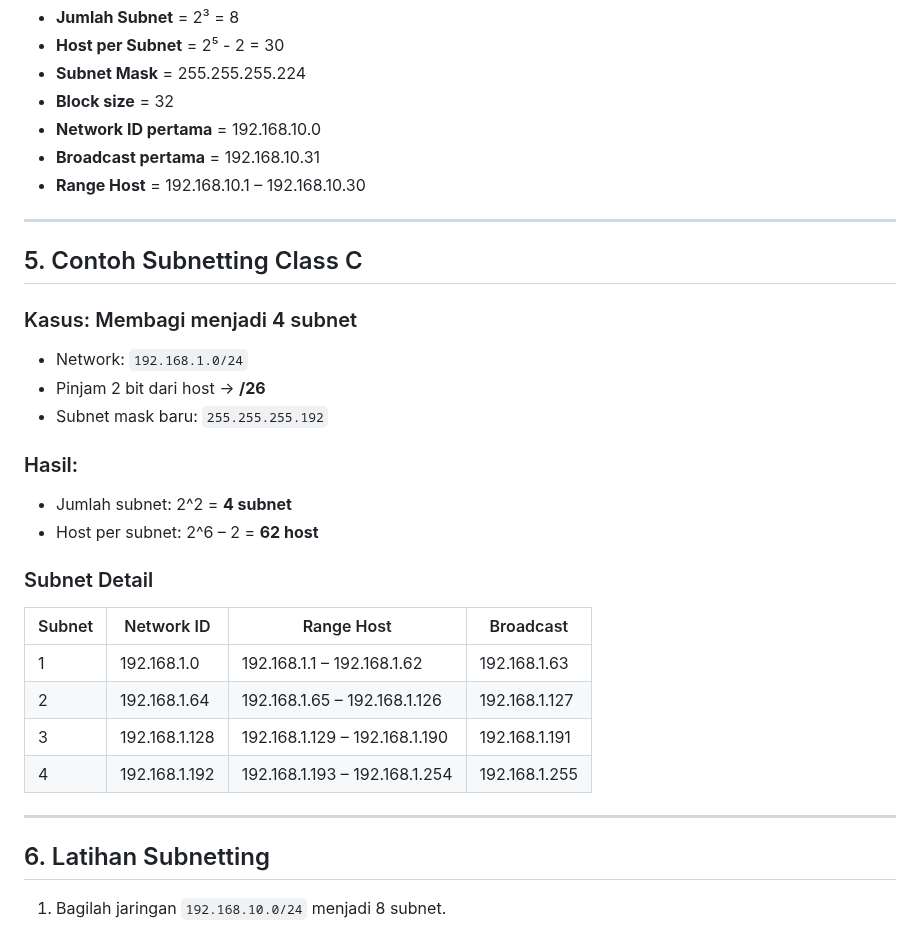
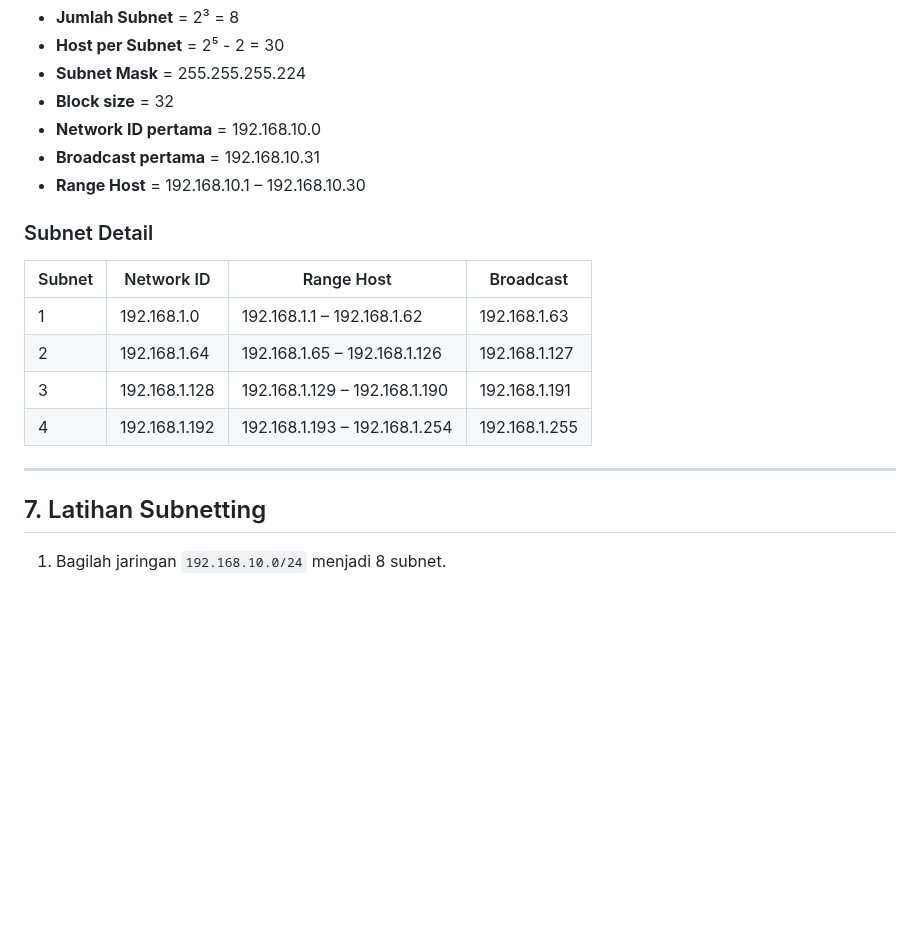
Before and after one commit to Fadel1106/SMK_Mandiri, a Markdown page: Dasar Kejuruan/09. Subneting.md, the part around one of its changes. Rendered like a GitHub page; blank space fills up the shorter version.

```diff
--- a/Dasar Kejuruan/09. Subneting.md
+++ b/Dasar Kejuruan/09. Subneting.md
@@ -137,19 +137,6 @@ IP: 192.168.10.0/27
 - **Range Host** = 192.168.10.1 – 192.168.10.30
 
 
----
-
-## 5. Contoh Subnetting Class C
-
-### Kasus: Membagi menjadi 4 subnet
-- Network: `192.168.1.0/24`
-- Pinjam 2 bit dari host → **/26**
-- Subnet mask baru: `255.255.255.192`
-
-### Hasil:
-- Jumlah subnet: 2^2 = **4 subnet**
-- Host per subnet: 2^6 – 2 = **62 host**
-
 ### Subnet Detail
 | Subnet | Network ID     | Range Host                | Broadcast      |
 |--------|----------------|---------------------------|----------------|
@@ -160,7 +147,7 @@ IP: 192.168.10.0/27
 
 ---
 
-## 6. Latihan Subnetting
+## 7. Latihan Subnetting
 
 1. Bagilah jaringan `192.168.10.0/24` menjadi 8 subnet.
    - Berapa subnet mask baru?
```
Also changed, not shown: other parts of Dasar Kejuruan/09. Subneting.md (+0 -2 lines).
